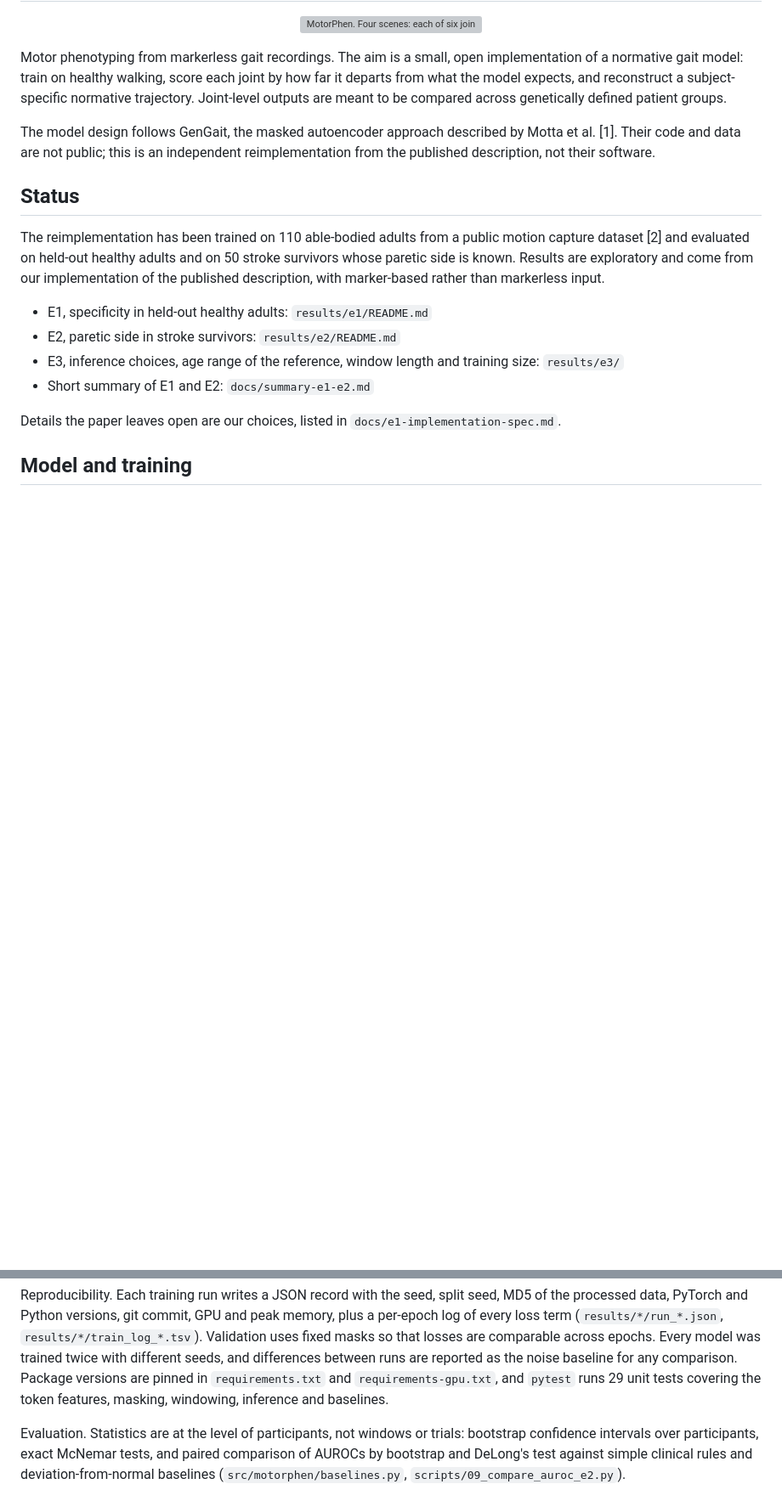
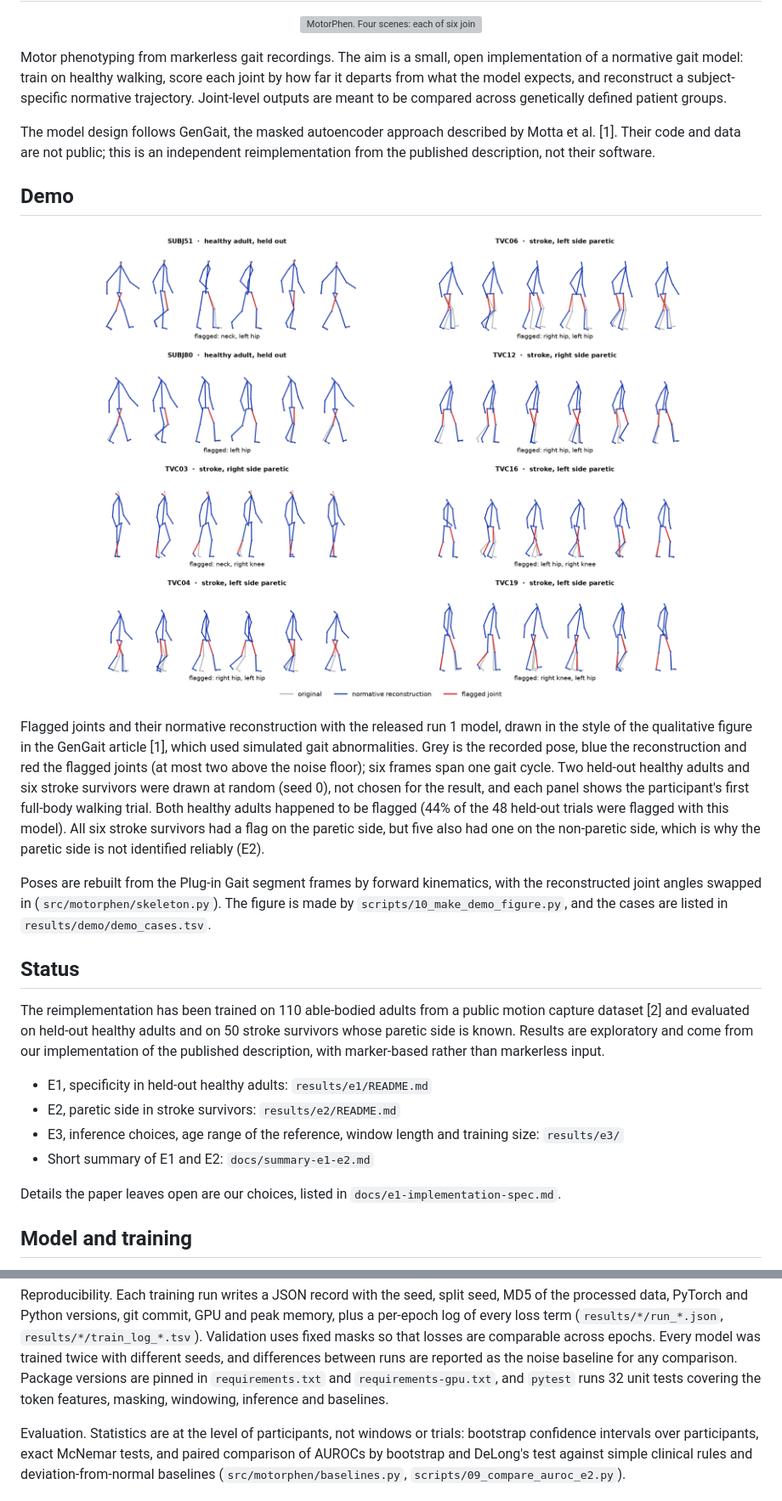
Before and after one commit to taowis/motorphen, a Markdown page: README.md, 2 parts joined by grey strips. Shown at 85% size. GitHub-like rendering; pictures changed too: docs/images/motorphen-demo.png (added); blank space fills up the shorter version; grey boxes are pictures that could not be loaded.

Commit message:
Add a stick-figure demo of flagged joints and their reconstruction

```diff
--- a/README.md
+++ b/README.md
@@ -13,6 +13,29 @@ compared across genetically defined patient groups.
 The model design follows GenGait, the masked autoencoder approach described by
 Motta et al. [1]. Their code and data are not public; this is an independent
 reimplementation from the published description, not their software.
+
+## Demo
+
+<p align="center">
+  <img src="docs/images/motorphen-demo.png" alt="Stick figures of two held-out healthy adults and six stroke survivors over one gait cycle: recorded pose in grey, normative reconstruction in blue, flagged joints in red." width="100%">
+</p>
+
+Flagged joints and their normative reconstruction with the released run 1
+model, drawn in the style of the qualitative figure in the GenGait article [1],
+which used simulated gait abnormalities. Grey is the recorded pose, blue the
+reconstruction and red the flagged joints (at most two above the noise floor);
+six frames span one gait cycle. Two held-out healthy adults and six stroke
+survivors were drawn at random (seed 0), not chosen for the result, and each
+panel shows the participant's first full-body walking trial. Both healthy
+adults happened to be flagged (44% of the 48 held-out trials were flagged with
+this model). All six stroke survivors had a flag on the paretic side, but five
+also had one on the non-paretic side, which is why the paretic side is not
+identified reliably (E2).
+
+Poses are rebuilt from the Plug-in Gait segment frames by forward kinematics,
+with the reconstructed joint angles swapped in (`src/motorphen/skeleton.py`).
+The figure is made by `scripts/10_make_demo_figure.py`, and the cases are listed
+in `results/demo/demo_cases.tsv`.
 
 ## Status
 
@@ -85,7 +108,7 @@ and peak memory, plus a per-epoch log of every loss term (`results/*/run_*.json`
 comparable across epochs. Every model was trained twice with different seeds,
 and differences between runs are reported as the noise baseline for any
 comparison. Package versions are pinned in `requirements.txt` and
-`requirements-gpu.txt`, and `pytest` runs 29 unit tests covering the token
+`requirements-gpu.txt`, and `pytest` runs 32 unit tests covering the token
 features, masking, windowing, inference and baselines.
 
 Evaluation. Statistics are at the level of participants, not windows or
```
Also changed, not shown: 4 other files.
